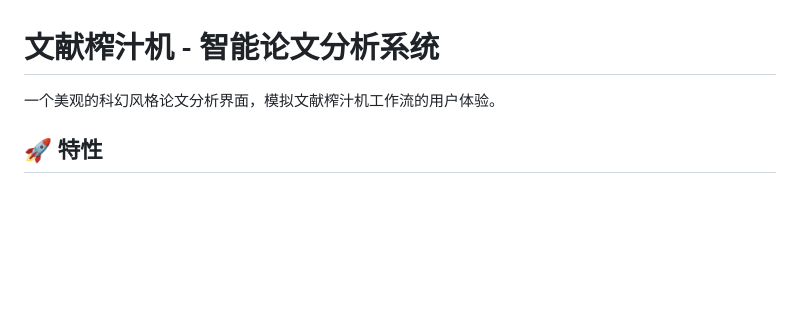
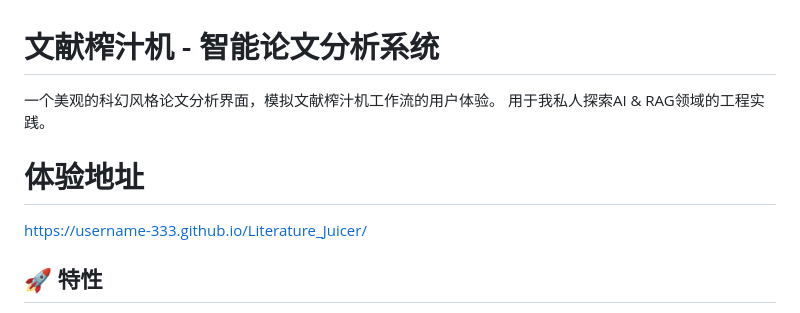
Before and after one commit to UserName-333/Literature_Juicer, a Markdown page: README.md, the part around the change. Rendered like a GitHub page; blank space fills up the shorter version.

```diff
--- a/README.md
+++ b/README.md
@@ -1,6 +1,11 @@
 # 文献榨汁机 - 智能论文分析系统
 
 一个美观的科幻风格论文分析界面，模拟文献榨汁机工作流的用户体验。
+用于我私人探索AI & RAG领域的工程实践。
+
+# 体验地址
+
+https://username-333.github.io/Literature_Juicer/
 
 ## 🚀 特性
 
```
